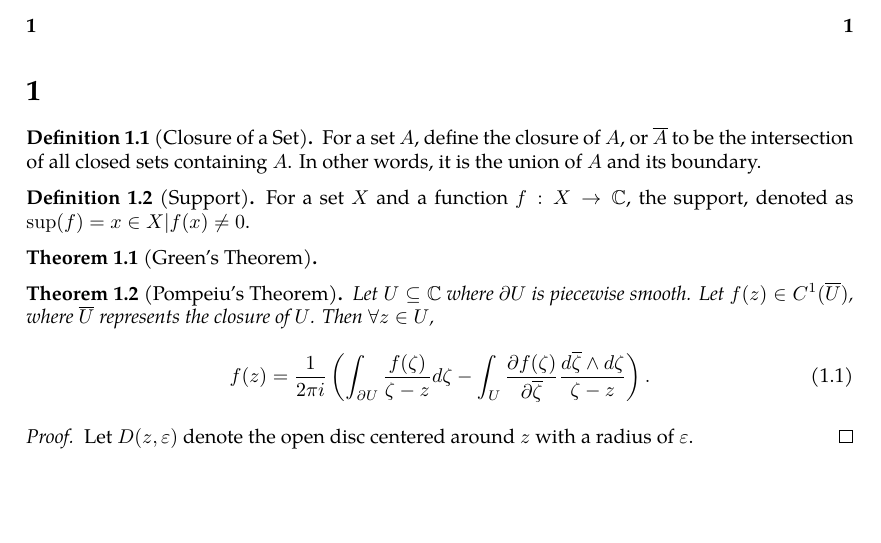
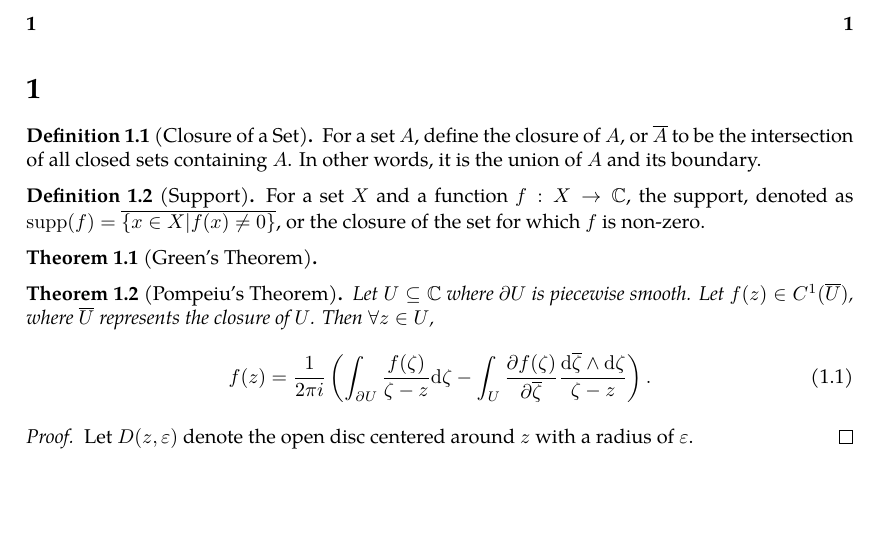
Before and after one commit to slipperking/complex-analysis-latex, a LaTeX document (main.tex): part of the page, cut so that both start at the same text. Compiled offline with pdfLaTeX.

Commit message:
overleaf_to_git (Fri May 16 16:28:46 2025 -0700): update main.tex from r345 to r360

```diff
--- a/main.tex
+++ b/main.tex
@@ -32,6 +32,8 @@
         ylabel={$y$},
     }
 }
+\newcommand{\dd}{\mathrm{d}}
+\newcommand{\supp}{\operatorname{supp}}
 
 \title{Complex Analysis}
 \author{Slipper King}
@@ -61,14 +63,14 @@
 For a set $A$, define the closure of $A$, or $\overline{A}$ to be the intersection of all closed sets containing $A$. In other words, it is the union of $A$ and its boundary.
 \end{definition}
 \begin{definition}[Support]\label{def:support}
-    For a set $X$ and a function $f:X\to\mathbb{C}$, the support, denoted as \(\sup(f)={x\in X|f(x)\neq 0}\).
+    For a set $X$ and a function $f:X\to\mathbb{C}$, the support, denoted as \(\supp(f)=\overline{\{x\in X|f(x)\neq 0\}}\), or the closure of the set for which $f$ is non-zero.
 \end{definition}
 \begin{theorem}[Green's Theorem]\label{theorem:complexgreen}
 
 \end{theorem}
 \begin{theorem}[Pompeiu's Theorem]\label{theorem:pompeiu}
     Let \(U\subseteq\mathbb{C}\) where $\partial U$ is piecewise smooth. Let \(f(z)\in C^1(\overline{U})\), where $\overline{U}$ represents the closure of \(U\). Then $\forall z\in U$, \begin{equation}
-        f(z)=\frac{1}{2\pi i}\left(\int_{\partial U}\frac{f(\zeta)}{\zeta-z}d\zeta-\int_{U}\frac{\partial f(\zeta)}{\partial\overline{\zeta}}\frac{d\overline{\zeta}\wedge d\zeta}{\zeta-z}\right).
+        f(z)=\frac{1}{2\pi i}\left(\int_{\partial U}\frac{f(\zeta)}{\zeta-z}\dd\zeta-\int_{U}\frac{\partial f(\zeta)}{\partial\overline{\zeta}}\frac{\dd\overline{\zeta}\wedge \dd\zeta}{\zeta-z}\right).
     \end{equation}
 \end{theorem}
 \begin{proof}
```
